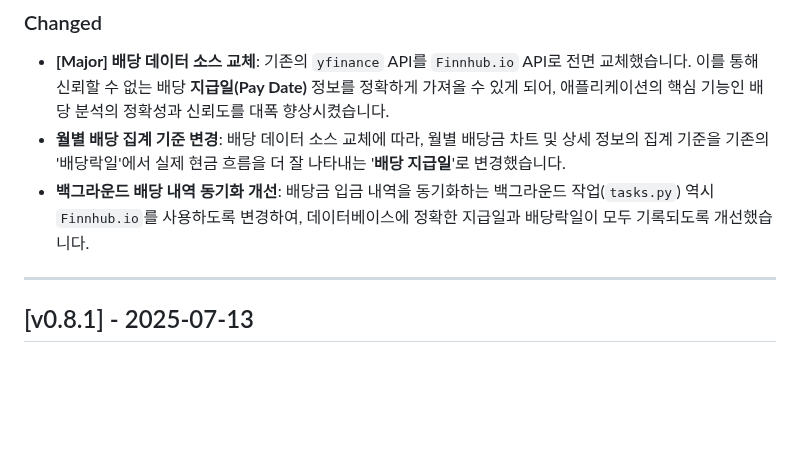
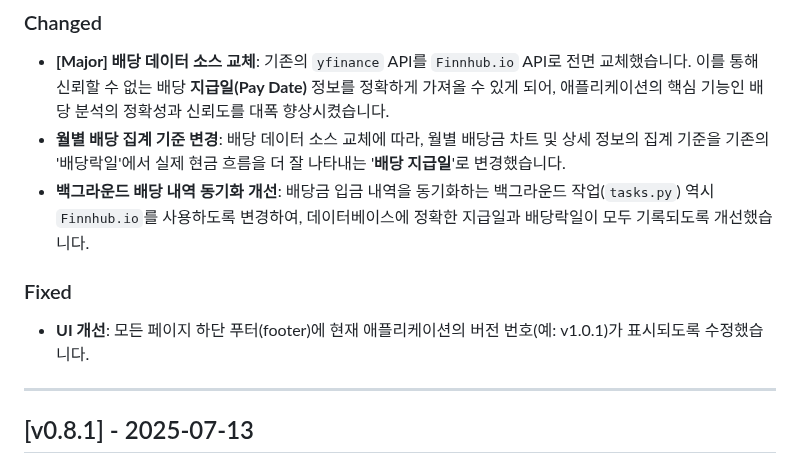
Before and after one commit to Pepe030303/Wealth_Tracker, a Markdown page: CHANGELOG.md, the part around the change. Rendered like a GitHub page; blank space fills up the shorter version.

```diff
--- a/CHANGELOG.md
+++ b/CHANGELOG.md
@@ -9,7 +9,11 @@
 - **월별 배당 집계 기준 변경**: 배당 데이터 소스 교체에 따라, 월별 배당금 차트 및 상세 정보의 집계 기준을 기존의 '배당락일'에서 실제 현금 흐름을 더 잘 나타내는 '**배당 지급일**'로 변경했습니다.
 - **백그라운드 배당 내역 동기화 개선**: 배당금 입금 내역을 동기화하는 백그라운드 작업(`tasks.py`) 역시 `Finnhub.io`를 사용하도록 변경하여, 데이터베이스에 정확한 지급일과 배당락일이 모두 기록되도록 개선했습니다.
 
+### Fixed
+- **UI 개선**: 모든 페이지 하단 푸터(footer)에 현재 애플리케이션의 버전 번호(예: v1.0.1)가 표시되도록 수정했습니다.
+
 ---
+
 ## [v0.8.1] - 2025-07-13
 ### Changed
 - **코드 리팩토링**: 배당 월 계산 로직을 서비스 계층에서 유틸리티 함수(`utils.py`)로 이전하고, 관련 데이터(상세 일정, 월 목록)를 하나의 객체로 묶어 반환하도록 구조를 개선했습니다. 이를 통해 코드의 관심사 분리를 강화하고 유지보수성을 향상시켰습니다.
```
